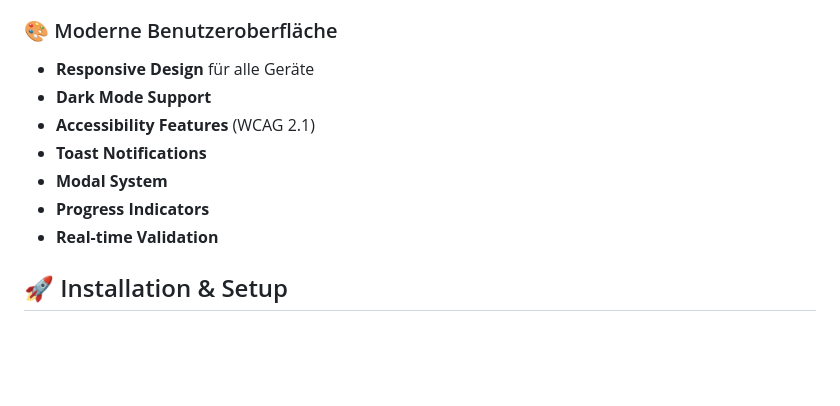
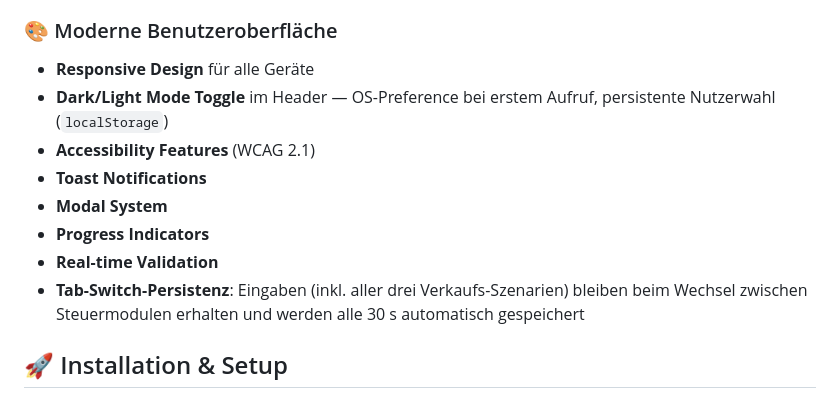
Before and after one commit to deka42/SteuerImmo, a Markdown page: README.md, the part around one of its changes. Rendered like a GitHub page; blank space fills up the shorter version.

```diff
--- a/README.md
+++ b/README.md
@@ -66,12 +76,13 @@ Die **Ultimate Enterprise Enhanced Edition** der Immobilien-Steuer-Suite 2025 is
 
 ### 🎨 Moderne Benutzeroberfläche
 - **Responsive Design** für alle Geräte
-- **Dark Mode Support**
+- **Dark/Light Mode Toggle** im Header — OS-Preference bei erstem Aufruf, persistente Nutzerwahl (`localStorage`)
 - **Accessibility Features** (WCAG 2.1)
 - **Toast Notifications**
 - **Modal System**
 - **Progress Indicators**
 - **Real-time Validation**
+- **Tab-Switch-Persistenz**: Eingaben (inkl. aller drei Verkaufs-Szenarien) bleiben beim Wechsel zwischen Steuermodulen erhalten und werden alle 30 s automatisch gespeichert
 
 ## 🚀 Installation & Setup
 
```
Also changed, not shown: other parts of README.md (+64 -29 lines).
